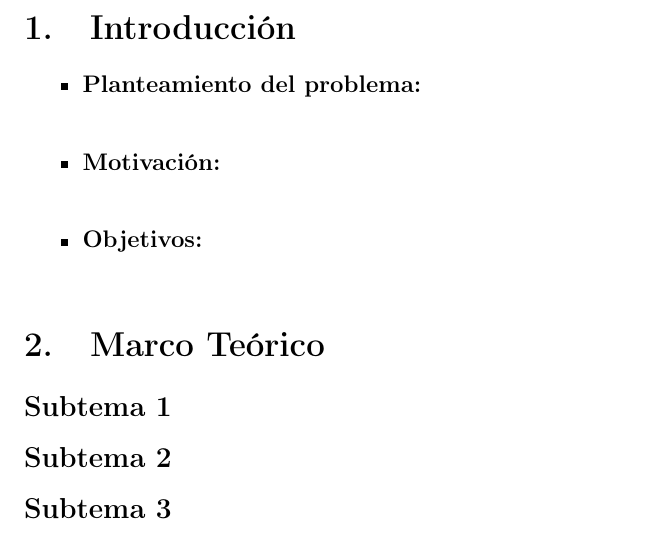
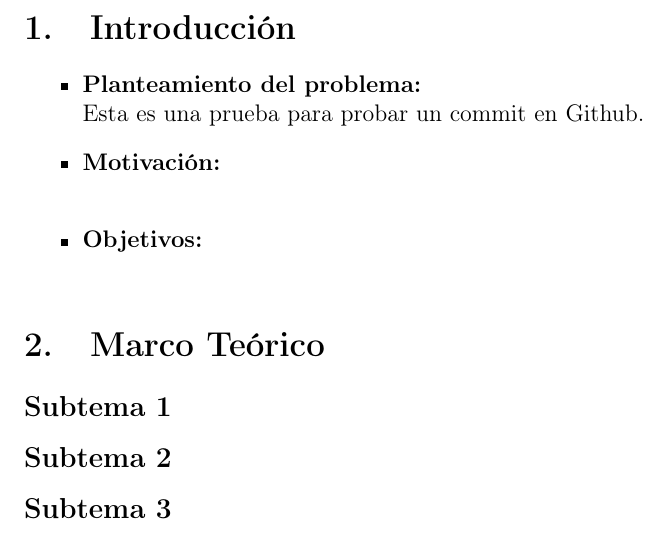
Before and after one commit to marijos14/PROGRAMACION-ORIENTADA-A-OBJETOS-, a LaTeX document (PRACTICA-09y10/Reporte/01-Practica09y10/01-Practica09y10.tex): part of page 3 of 3, cut so that both start at the same text. Compiled offline with pdfLaTeX.

Commit message:
Prueba de commit

```diff
--- a/PRACTICA-09y10/Reporte/01_Practica09y10/01-Practica09y10.tex
+++ b/PRACTICA-09y10/Reporte/01-Practica09y10/01-Practica09y10.tex
@@ -31,6 +31,7 @@
 
 \begin{itemize}
     \item \textbf{Planteamiento del problema:}\\ %Se hace una descripción del problema a resolver.
+    Esta es una prueba para probar un commit en Github.
 
     \item \textbf{Motivación:}\\ %Se describe por qué es necesario dar solución al problema.
 
```
Also changed, not shown: PRACTICA-09y10/Reporte/01-Practica09y10/Carátula reportes POO.pdf (renamed from PRACTICA-09y10/Reporte/01_Practica09y10/Carátula reportes POO.pdf), PRACTICA-09y10/Reporte/01-Practica09y10/bib/protocolo.bib (renamed from PRACTICA-09y10/Reporte/01_Practica09y10/bib/protocolo.bib).
